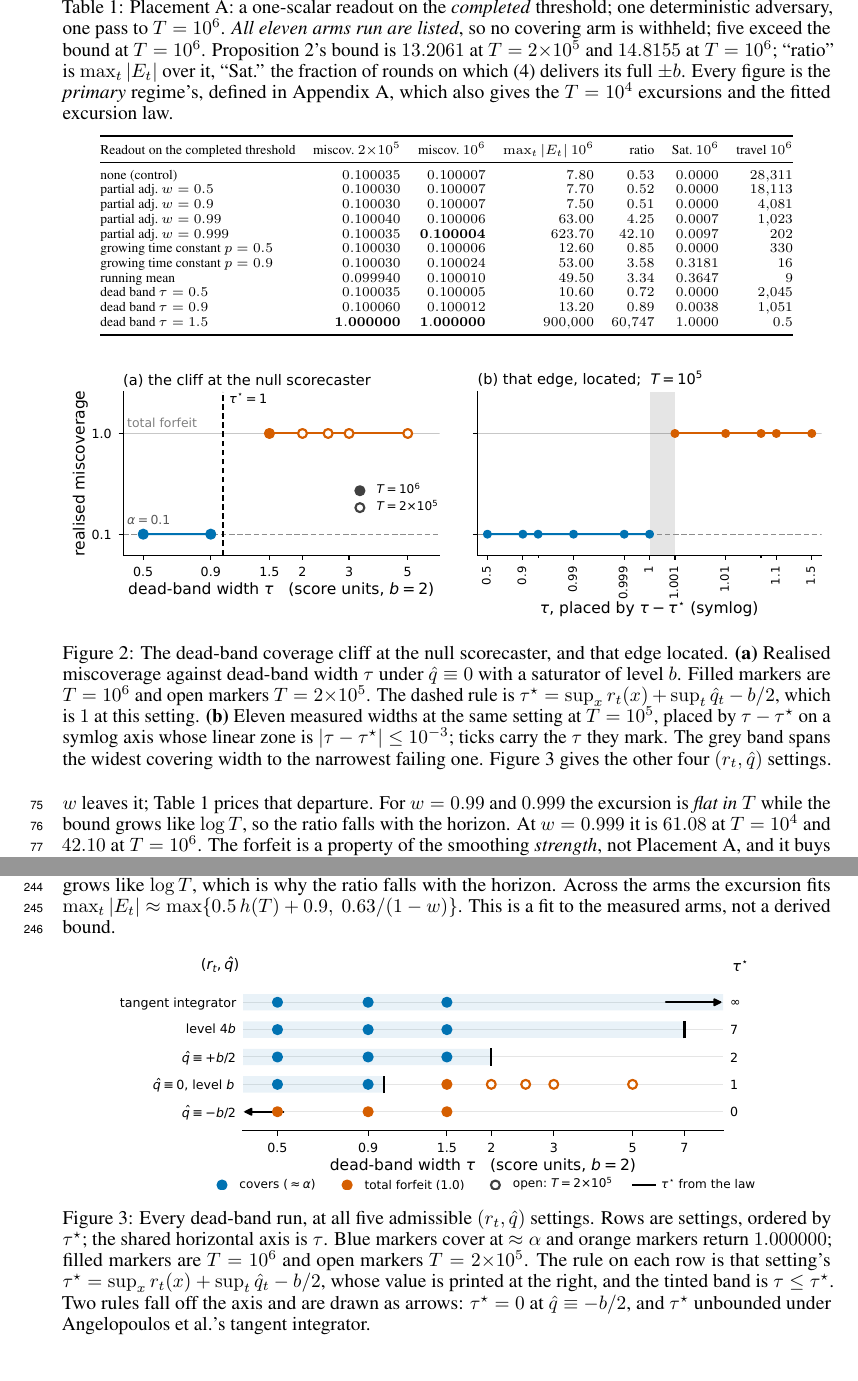
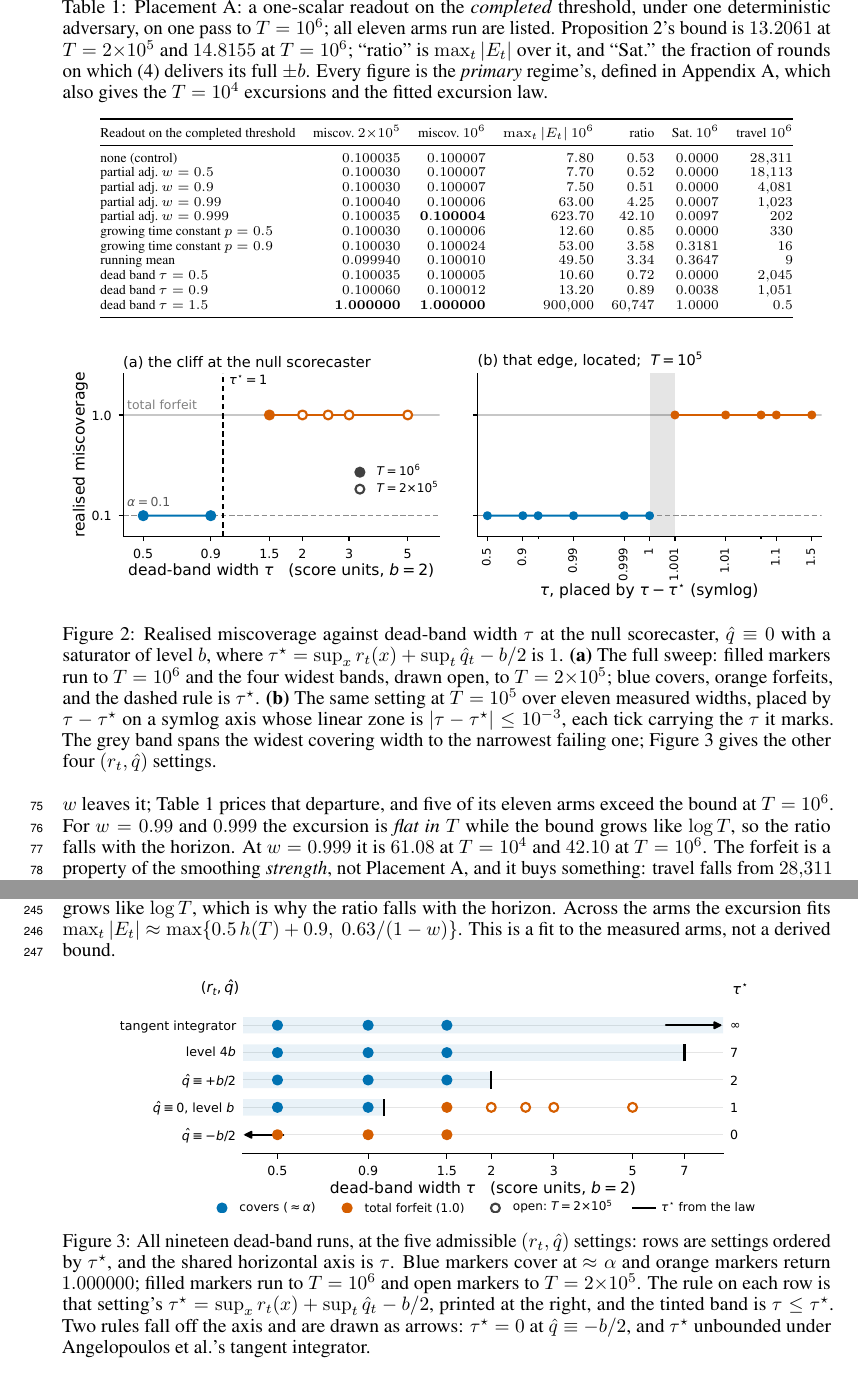
Before and after one commit to pa1aash/Turnover-Blind, a LaTeX paper (paper/main.tex, which reads paper/sections/appendix.tex, paper/sections/forfeit.tex): two parts of pages 3 and 7 of 7, joined at a grey line, cut so that both start at the same text. Compiled offline with pdfLaTeX.

Commit message:
S6 sub-session B: the captions argued; now they describe, and the one fact that lived only in a caption moved into the body
THE RULE.  A caption gives the axes, the units, what a marker or colour means, what a
shaded region means, and the measurement conditions.  It does not argue a conclusion,
restate a finding, or pre-empt an objection.

TABLE 1, 4 sentences -> 3.
  CUT 'so no covering arm is withheld'.  That is a rebuttal, not a description.  The
  fact it defended survives as the caption's own first clause, 'all eleven arms run are
  listed', so nothing is lost.
  CUT AND RELOCATED 'five exceed the bound at T = 10^6'.  Grepped first: it existed in
  exactly ONE place in the paper, this caption, so deleting it would have lost a fact.
  It is now in the retention paragraph where Table 1 is first discussed.  Recounted
  independently off the table's own ratio column -- 4.25, 42.10, 3.58, 3.34, 60,747
  exceed 1 -- so five is right.
  Also dropped the italics from 'All eleven arms run are listed': emphasis was making a
  description do rhetorical work.

FIGURE 2, 7 sentences -> 4.
  CUT 'All 19 dead-band runs land on the side of their own tau* that the law predicts',
  the sentence the brief names.  Already in body prose, verbatim in substance, pointing
  at the figure.  CUT 'the vertical dashes are the law's prediction, not four located
  edges' -- also already in the body.  CUT 'and the fact that its edge moves' from the
  opening: that states the finding rather than describing the picture.
  The four other settings' tau* values are not deleted: A moved them into Figure 3,
  which PRINTS all five in a right-hand column.
  ADDED, because the S5 caption never said it (A0 defect D2): what the grey band spans.

FIGURE 3, 5 sentences -> 4.  Written to the same rule from the start, so the cut rule
found nothing to cut; two sentences merged.

Every caption here was written against A's FINAL layout, not the pre-redesign one, so
wave 2 has no stale-caption seam to reconcile.

Build: 0 TeX errors, 0 undefined cites/refs, 0 overfull, 3 underfull, 0 pdfendlink,
aux 14,136 B, 7 pages, body-end OFFSET 0.  Prose hygiene PASS (0 em-dashes, 0
duplicate words).  Venue, affiliation and author name/email not touched.

```diff
--- a/paper/sections/appendix.tex
+++ b/paper/sections/appendix.tex
@@ -64,13 +64,15 @@ This is a fit to the measured arms, not a derived bound.
 \begin{figure}[!h]
   \centering
   \includegraphics[width=\textwidth]{../figures/figure3_settings.pdf}
-  \caption{Every dead-band run, at all five admissible $(r_t,\hat{q})$ settings. Rows are
-  settings, ordered by $\tau^{\star}$; the shared horizontal axis is $\tau$. Blue markers
-  cover at $\approx \alpha$ and orange markers return $1.000000$; filled markers are
-  $T = 10^{6}$ and open markers $T = 2{\times}10^{5}$. The rule on each row is that
-  setting's $\tau^{\star} = \sup_x r_t(x) + \sup_t \hat{q}_t - b/2$, whose value is
-  printed at the right, and the tinted band is $\tau \le \tau^{\star}$. Two rules fall
-  off the axis and are drawn as arrows: $\tau^{\star} = 0$ at $\hat{q} \equiv -b/2$, and
+  % S6 SUB-SESSION B: written to the SAME rule as the other two captions -- describe the
+  % axes, the encoding and the measurement conditions, and argue nothing.  Four sentences.
+  \caption{All nineteen dead-band runs, at the five admissible $(r_t,\hat{q})$ settings:
+  rows are settings ordered by $\tau^{\star}$, and the shared horizontal axis is $\tau$.
+  Blue markers cover at $\approx \alpha$ and orange markers return $1.000000$; filled
+  markers run to $T = 10^{6}$ and open markers to $T = 2{\times}10^{5}$. The rule on each
+  row is that setting's $\tau^{\star} = \sup_x r_t(x) + \sup_t \hat{q}_t - b/2$, printed
+  at the right, and the tinted band is $\tau \le \tau^{\star}$. Two rules fall off the
+  axis and are drawn as arrows: $\tau^{\star} = 0$ at $\hat{q} \equiv -b/2$, and
   $\tau^{\star}$ unbounded under \citeauthor{angelopoulos2023pid}'s tangent integrator.}
   \label{fig:settings}
 \end{figure}
--- a/paper/sections/forfeit.tex
+++ b/paper/sections/forfeit.tex
@@ -143,12 +143,22 @@
 % which was two of the last two lines standing between the body and the 4-page ceiling.
 % This is row LEADING only -- no font change, no row removed, no cell altered.
 \renewcommand{\arraystretch}{0.95}
-\caption{Placement~A: a one-scalar readout on the \emph{completed} threshold; one deterministic
-adversary, one pass to $T = 10^6$. \emph{All eleven arms run are listed}, so no covering arm is
-withheld; five exceed the bound at $T = 10^6$. Proposition~2's bound is $13.2061$ at $T = 2{\times}10^5$ and $14.8155$ at $T = 10^6$;
-``ratio'' is $\max_t|E_t|$ over it, ``Sat.'' the fraction of rounds on which~(4) delivers its full $\pm b$.
-Every figure is the \emph{primary} regime's, defined in Appendix~\ref{app:support}, which also
-gives the $T = 10^4$ excursions and the fitted excursion law.}
+% S6 SUB-SESSION B: CAPTION REWRITTEN TO DESCRIBE ONLY.  Two clauses left, and neither
+% was deleted:
+%   "so no covering arm is withheld" was a REBUTTAL, not a description.  The fact it
+%     defended -- that every arm run appears -- is still the caption's first sentence.
+%   "five exceed the bound at T = 10^6" was a CONCLUSION about the data, and it existed
+%     NOWHERE ELSE in the paper (grepped: one hit, this caption).  It moved into the
+%     retention paragraph below, where Table 1 is first discussed.  Independently
+%     recounted from the table's own ratio column: 4.25, 42.10, 3.58, 3.34 and 60,747
+%     exceed 1, so five is right.
+\caption{Placement~A: a one-scalar readout on the \emph{completed} threshold, under one
+deterministic adversary, on one pass to $T = 10^6$; all eleven arms run are listed.
+Proposition~2's bound is $13.2061$ at $T = 2{\times}10^5$ and $14.8155$ at $T = 10^6$;
+``ratio'' is $\max_t|E_t|$ over it, and ``Sat.'' the fraction of rounds on which~(4)
+delivers its full $\pm b$. Every figure is the \emph{primary} regime's, defined in
+Appendix~\ref{app:support}, which also gives the $T = 10^4$ excursions and the fitted
+excursion law.}
 \label{tab:forfeit}
 \begin{tabular}{@{}lrrrrrr@{}}
 \toprule
@@ -174,7 +184,8 @@ dead band $\tau = 1.5$        & $\mathbf{1.000000}$ & $\mathbf{1.000000}$ & $900
 \mbox{\citet[Corollary~2]{li2025o2cp}} prove that a predictable $d_t$ with $|d_t| \le
 \mu_t(b/2-|\hat{q}_t|)$ on the deployed threshold keeps (\ref{eq:pid}) in error-integration form
 and \emph{retains} $|E_T| \le c\,h(T)+1$: the radius is theirs. A downstream partial
-adjustment of weight $w$ leaves it; Table~\ref{tab:forfeit} prices that departure. For $w = 0.99$ and
+adjustment of weight $w$ leaves it; Table~\ref{tab:forfeit} prices that departure, and five of its
+eleven arms exceed the bound at $T = 10^6$. For $w = 0.99$ and
 $0.999$ the excursion is \emph{flat in $T$} while the bound grows like $\log T$, so the ratio
 falls with the horizon. At $w = 0.999$ it is $61.08$ at $T = 10^4$ and $42.10$ at $T = 10^6$. The
 forfeit is a property of the smoothing \emph{strength}, not Placement~A, and it buys something:
@@ -218,16 +229,16 @@ adversary's $\varepsilon$, not the counting convention.
 \begin{figure}[tb]
   \centering
   \includegraphics[width=\textwidth]{../figures/figure1_boundary.pdf}
-  \caption{The dead-band coverage cliff at the null scorecaster, and that edge located.
-  \textbf{(a)} Realised miscoverage against dead-band width $\tau$ under
-  $\hat{q} \equiv 0$ with a saturator of level $b$. Filled markers are $T = 10^{6}$ and
-  open markers $T = 2{\times}10^{5}$. The dashed rule is $\tau^{\star} = \sup_x r_t(x) +
-  \sup_t \hat{q}_t - b/2$, which is $1$ at this setting.
-  \textbf{(b)} Eleven measured widths at the same setting at $T = 10^{5}$, placed by
-  $\tau - \tau^{\star}$ on a symlog axis whose linear zone is $|\tau - \tau^{\star}| \le
-  10^{-3}$; ticks carry the $\tau$ they mark. The grey band spans the widest covering
-  width to the narrowest failing one. Figure~\ref{fig:settings} gives the other four
-  $(r_t,\hat{q})$ settings.}
+  \caption{Realised miscoverage against dead-band width $\tau$ at the null scorecaster,
+  $\hat{q} \equiv 0$ with a saturator of level $b$, where $\tau^{\star} = \sup_x r_t(x) +
+  \sup_t \hat{q}_t - b/2$ is $1$. \textbf{(a)} The full sweep: filled markers run to
+  $T = 10^{6}$ and the four widest bands, drawn open, to $T = 2{\times}10^{5}$; blue
+  covers, orange forfeits, and the dashed rule is $\tau^{\star}$. \textbf{(b)} The same
+  setting at $T = 10^{5}$ over eleven measured widths, placed by $\tau - \tau^{\star}$ on
+  a symlog axis whose linear zone is $|\tau - \tau^{\star}| \le 10^{-3}$, each tick
+  carrying the $\tau$ it marks. The grey band spans the widest covering width to the
+  narrowest failing one; Figure~\ref{fig:settings} gives the other four $(r_t,\hat{q})$
+  settings.}
   \label{fig:boundary}
 \end{figure}
 
```
Also changed, not shown: paper/main.pdf.
